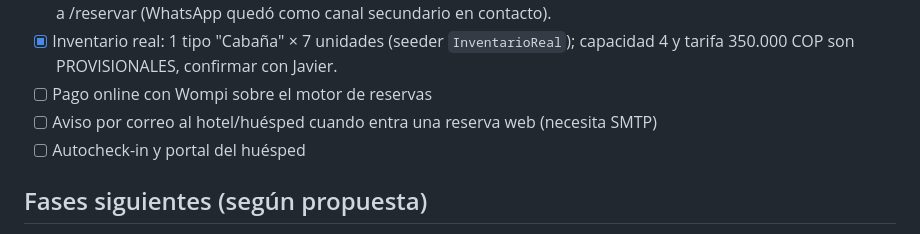
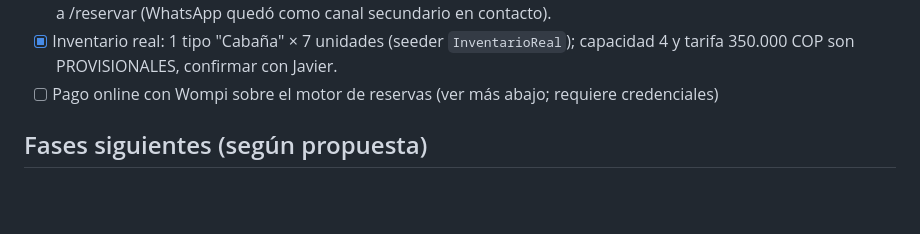
Before and after one commit to pinpanpumfuego/hotelcarlos, a Markdown page: CLAUDE.md, the part around the change. Drawn GitHub-style; blank space fills up the shorter version.

Commit message:
Limpiar pendientes ya completados en CLAUDE.md
Co-Authored-By: Claude Fable 5 <noreply@anthropic.com>

```diff
--- a/CLAUDE.md
+++ b/CLAUDE.md
@@ -221,9 +221,7 @@ códigos únicos, timestamps, operaciones idempotentes, nunca asumir conexión p
       como canal secundario en contacto).
 - [x] Inventario real: 1 tipo "Cabaña" × 7 unidades (seeder `InventarioReal`);
       capacidad 4 y tarifa 350.000 COP son PROVISIONALES, confirmar con Javier.
-- [ ] Pago online con Wompi sobre el motor de reservas
-- [ ] Aviso por correo al hotel/huésped cuando entra una reserva web (necesita SMTP)
-- [ ] Autocheck-in y portal del huésped
+- [ ] Pago online con Wompi sobre el motor de reservas (ver más abajo; requiere credenciales)
 
 ## Fases siguientes (según propuesta)
 3. Operación interna: housekeeping, mantenimiento, lavandería
```
